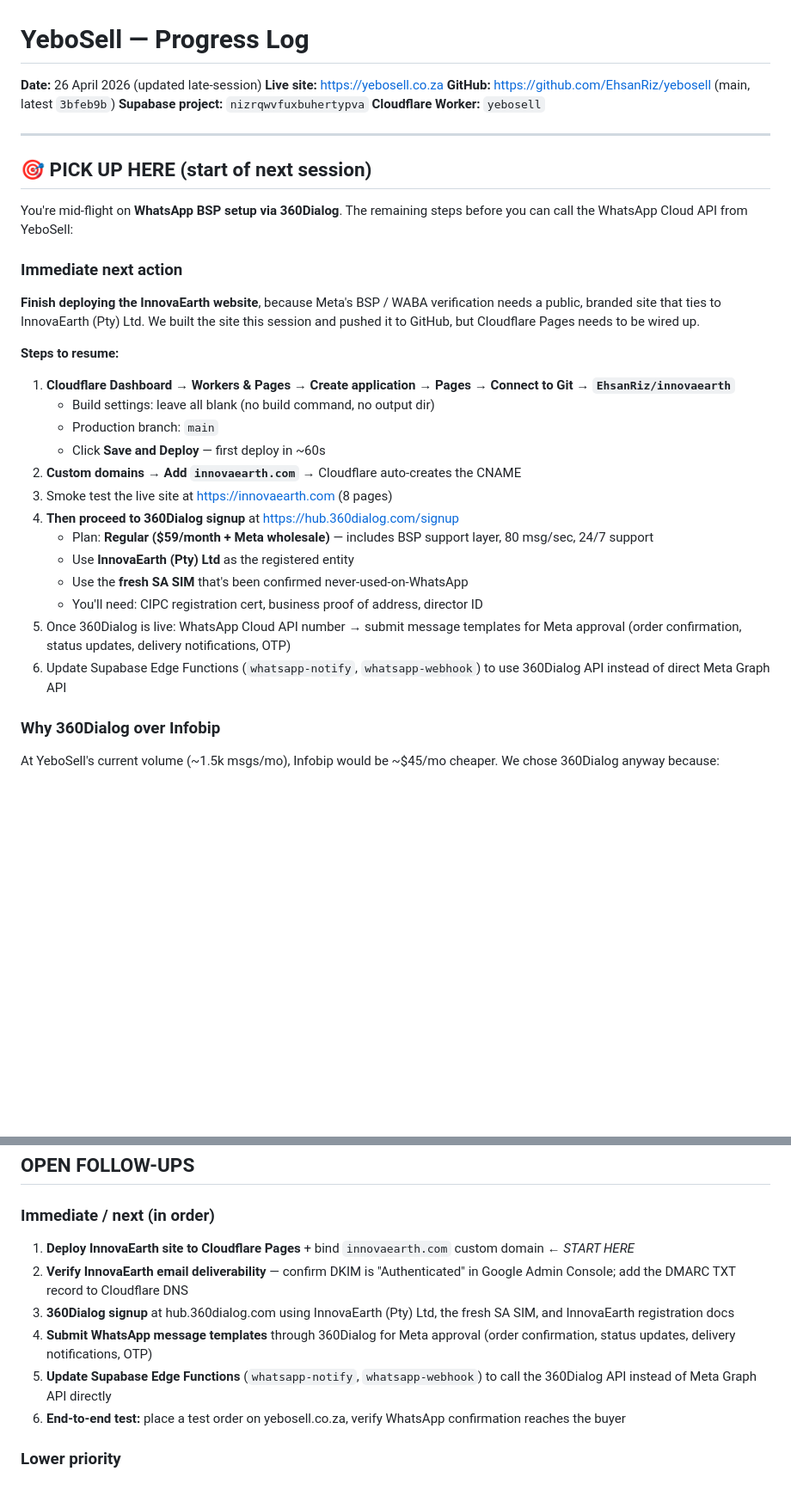
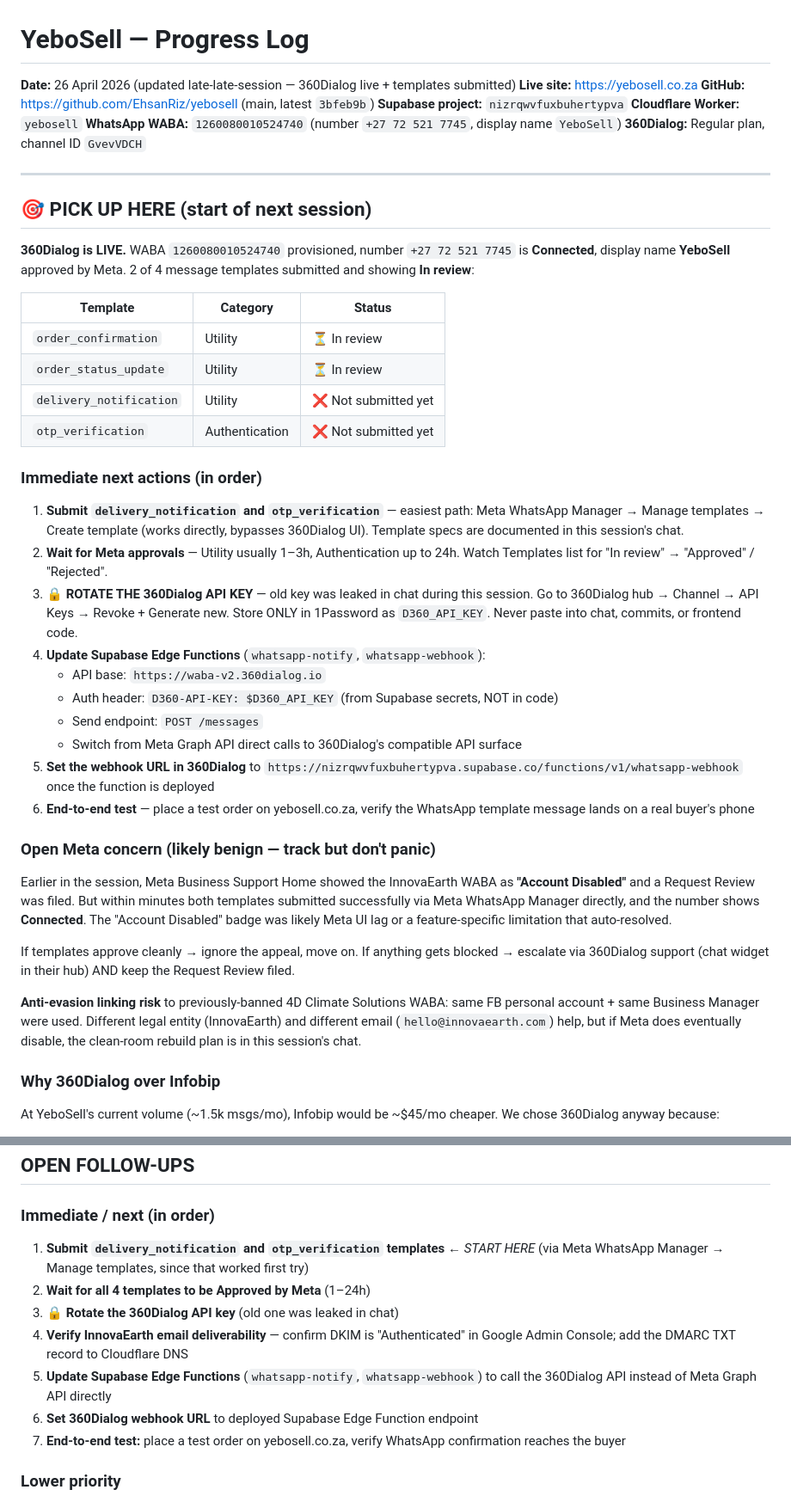
Before and after one commit to EhsanRiz/yebosell, a Markdown page: progress.md, 2 parts joined by grey strips. Shown at 86% size. Rendered like a GitHub page; blank space fills up the shorter version.

```diff
--- a/progress.md
+++ b/progress.md
@@ -1,33 +1,45 @@
 # YeboSell — Progress Log
-**Date:** 26 April 2026 (updated late-session)
+**Date:** 26 April 2026 (updated late-late-session — 360Dialog live + templates submitted)
 **Live site:** https://yebosell.co.za
 **GitHub:** https://github.com/EhsanRiz/yebosell (main, latest `3bfeb9b`)
 **Supabase project:** `nizrqwvfuxbuhertypva`
 **Cloudflare Worker:** `yebosell`
+**WhatsApp WABA:** `1260080010524740` (number `+27 72 521 7745`, display name `YeboSell`)
+**360Dialog:** Regular plan, channel ID `GvevVDCH`
 
 ---
 
 ## 🎯 PICK UP HERE (start of next session)
 
-You're mid-flight on **WhatsApp BSP setup via 360Dialog**. The remaining steps before you can call the WhatsApp Cloud API from YeboSell:
+**360Dialog is LIVE.** WABA `1260080010524740` provisioned, number `+27 72 521 7745` is **Connected**, display name **YeboSell** approved by Meta. 2 of 4 message templates submitted and showing **In review**:
 
-### Immediate next action
-**Finish deploying the InnovaEarth website**, because Meta's BSP / WABA verification needs a public, branded site that ties to InnovaEarth (Pty) Ltd. We built the site this session and pushed it to GitHub, but Cloudflare Pages needs to be wired up.
+| Template | Category | Status |
+|---|---|---|
+| `order_confirmation` | Utility | ⏳ In review |
+| `order_status_update` | Utility | ⏳ In review |
+| `delivery_notification` | Utility | ❌ Not submitted yet |
+| `otp_verification` | Authentication | ❌ Not submitted yet |
 
-**Steps to resume:**
-1. **Cloudflare Dashboard → Workers & Pages → Create application → Pages → Connect to Git → `EhsanRiz/innovaearth`**
-   - Build settings: leave all blank (no build command, no output dir)
-   - Production branch: `main`
-   - Click **Save and Deploy** — first deploy in ~60s
-2. **Custom domains → Add `innovaearth.com`** → Cloudflare auto-creates the CNAME
-3. Smoke test the live site at https://innovaearth.com (8 pages)
-4. **Then proceed to 360Dialog signup** at https://hub.360dialog.com/signup
-   - Plan: **Regular ($59/month + Meta wholesale)** — includes BSP support layer, 80 msg/sec, 24/7 support
-   - Use **InnovaEarth (Pty) Ltd** as the registered entity
-   - Use the **fresh SA SIM** that's been confirmed never-used-on-WhatsApp
-   - You'll need: CIPC registration cert, business proof of address, director ID
-5. Once 360Dialog is live: WhatsApp Cloud API number → submit message templates for Meta approval (order confirmation, status updates, delivery notifications, OTP)
-6. Update Supabase Edge Functions (`whatsapp-notify`, `whatsapp-webhook`) to use 360Dialog API instead of direct Meta Graph API
+### Immediate next actions (in order)
+
+1. **Submit `delivery_notification` and `otp_verification`** — easiest path: Meta WhatsApp Manager → Manage templates → Create template (works directly, bypasses 360Dialog UI). Template specs are documented in this session's chat.
+2. **Wait for Meta approvals** — Utility usually 1–3h, Authentication up to 24h. Watch Templates list for "In review" → "Approved" / "Rejected".
+3. **🔒 ROTATE THE 360Dialog API KEY** — old key was leaked in chat during this session. Go to 360Dialog hub → Channel → API Keys → Revoke + Generate new. Store ONLY in 1Password as `D360_API_KEY`. Never paste into chat, commits, or frontend code.
+4. **Update Supabase Edge Functions** (`whatsapp-notify`, `whatsapp-webhook`):
+   - API base: `https://waba-v2.360dialog.io`
+   - Auth header: `D360-API-KEY: $D360_API_KEY` (from Supabase secrets, NOT in code)
+   - Send endpoint: `POST /messages`
+   - Switch from Meta Graph API direct calls to 360Dialog's compatible API surface
+5. **Set the webhook URL in 360Dialog** to `https://nizrqwvfuxbuhertypva.supabase.co/functions/v1/whatsapp-webhook` once the function is deployed
+6. **End-to-end test** — place a test order on yebosell.co.za, verify the WhatsApp template message lands on a real buyer's phone
+
+### Open Meta concern (likely benign — track but don't panic)
+
+Earlier in the session, Meta Business Support Home showed the InnovaEarth WABA as **"Account Disabled"** and a Request Review was filed. But within minutes both templates submitted successfully via Meta WhatsApp Manager directly, and the number shows **Connected**. The "Account Disabled" badge was likely Meta UI lag or a feature-specific limitation that auto-resolved.
+
+If templates approve cleanly → ignore the appeal, move on. If anything gets blocked → escalate via 360Dialog support (chat widget in their hub) AND keep the Request Review filed.
+
+**Anti-evasion linking risk** to previously-banned 4D Climate Solutions WABA: same FB personal account + same Business Manager were used. Different legal entity (InnovaEarth) and different email (`hello@innovaearth.com`) help, but if Meta does eventually disable, the clean-room rebuild plan is in this session's chat.
 
 ### Why 360Dialog over Infobip
 At YeboSell's current volume (~1.5k msgs/mo), Infobip would be ~$45/mo cheaper. We chose 360Dialog anyway because:
@@ -156,12 +217,13 @@ ccf8a49 Rebrand: Khotso Connect → YeboSell
 ## OPEN FOLLOW-UPS
 
 ### Immediate / next (in order)
-1. **Deploy InnovaEarth site to Cloudflare Pages** + bind `innovaearth.com` custom domain ← *START HERE*
-2. **Verify InnovaEarth email deliverability** — confirm DKIM is "Authenticated" in Google Admin Console; add the DMARC TXT record to Cloudflare DNS
-3. **360Dialog signup** at hub.360dialog.com using InnovaEarth (Pty) Ltd, the fresh SA SIM, and InnovaEarth registration docs
-4. **Submit WhatsApp message templates** through 360Dialog for Meta approval (order confirmation, status updates, delivery notifications, OTP)
+1. **Submit `delivery_notification` and `otp_verification` templates** ← *START HERE* (via Meta WhatsApp Manager → Manage templates, since that worked first try)
+2. **Wait for all 4 templates to be Approved by Meta** (1–24h)
+3. **🔒 Rotate the 360Dialog API key** (old one was leaked in chat)
+4. **Verify InnovaEarth email deliverability** — confirm DKIM is "Authenticated" in Google Admin Console; add the DMARC TXT record to Cloudflare DNS
 5. **Update Supabase Edge Functions** (`whatsapp-notify`, `whatsapp-webhook`) to call the 360Dialog API instead of Meta Graph API directly
-6. **End-to-end test:** place a test order on yebosell.co.za, verify WhatsApp confirmation reaches the buyer
+6. **Set 360Dialog webhook URL** to deployed Supabase Edge Function endpoint
+7. **End-to-end test:** place a test order on yebosell.co.za, verify WhatsApp confirmation reaches the buyer
 
 ### Lower priority
 7. Style the raw URL in How It Works as a browser-bar mockup
```
Also changed, not shown: other parts of progress.md (+56 -1 lines).
